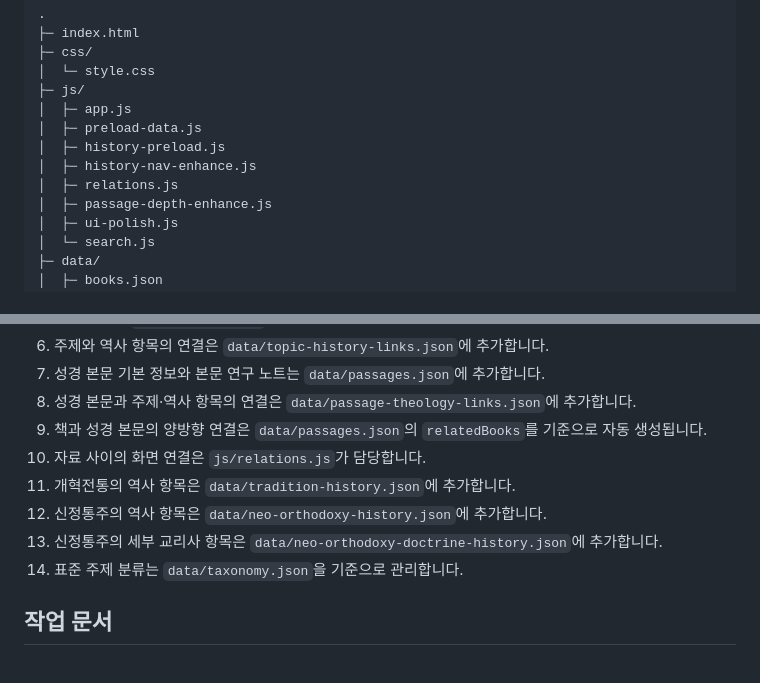
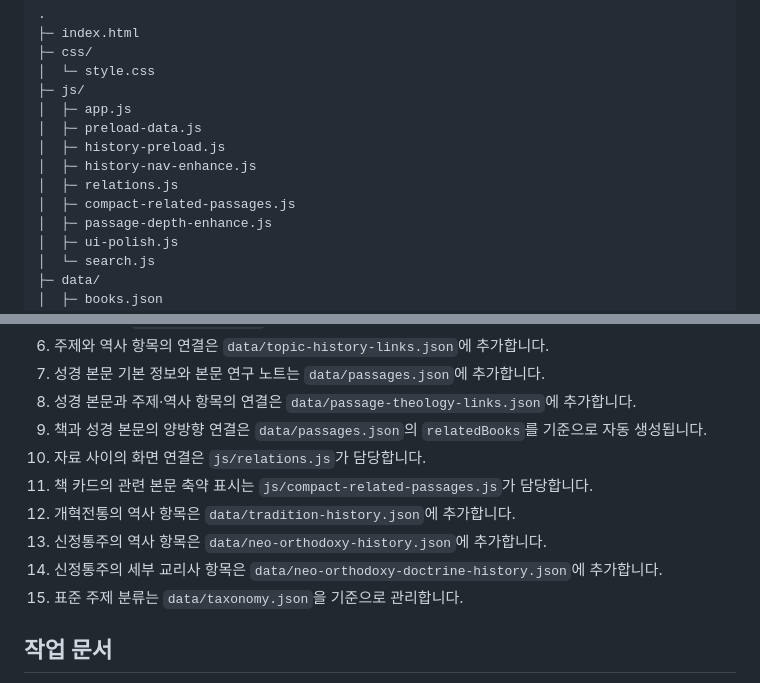
Before and after one commit to Gyu1718/Reformed_Theology_Research_Archive, a Markdown page: README.md, 2 parts joined by grey strips. Rendered like a GitHub page.

Commit message:
Document compact related passages script

```diff
--- a/README.md
+++ b/README.md
@@ -41,6 +41,7 @@
 │  ├─ history-preload.js
 │  ├─ history-nav-enhance.js
 │  ├─ relations.js
+│  ├─ compact-related-passages.js
 │  ├─ passage-depth-enhance.js
 │  ├─ ui-polish.js
 │  └─ search.js
@@ -84,10 +85,11 @@
 8. 성경 본문과 주제·역사 항목의 연결은 `data/passage-theology-links.json`에 추가합니다.
 9. 책과 성경 본문의 양방향 연결은 `data/passages.json`의 `relatedBooks`를 기준으로 자동 생성됩니다.
 10. 자료 사이의 화면 연결은 `js/relations.js`가 담당합니다.
-11. 개혁전통의 역사 항목은 `data/tradition-history.json`에 추가합니다.
-12. 신정통주의 역사 항목은 `data/neo-orthodoxy-history.json`에 추가합니다.
-13. 신정통주의 세부 교리사 항목은 `data/neo-orthodoxy-doctrine-history.json`에 추가합니다.
-14. 표준 주제 분류는 `data/taxonomy.json`을 기준으로 관리합니다.
+11. 책 카드의 관련 본문 축약 표시는 `js/compact-related-passages.js`가 담당합니다.
+12. 개혁전통의 역사 항목은 `data/tradition-history.json`에 추가합니다.
+13. 신정통주의 역사 항목은 `data/neo-orthodoxy-history.json`에 추가합니다.
+14. 신정통주의 세부 교리사 항목은 `data/neo-orthodoxy-doctrine-history.json`에 추가합니다.
+15. 표준 주제 분류는 `data/taxonomy.json`을 기준으로 관리합니다.
 
 ## 작업 문서
 
```
